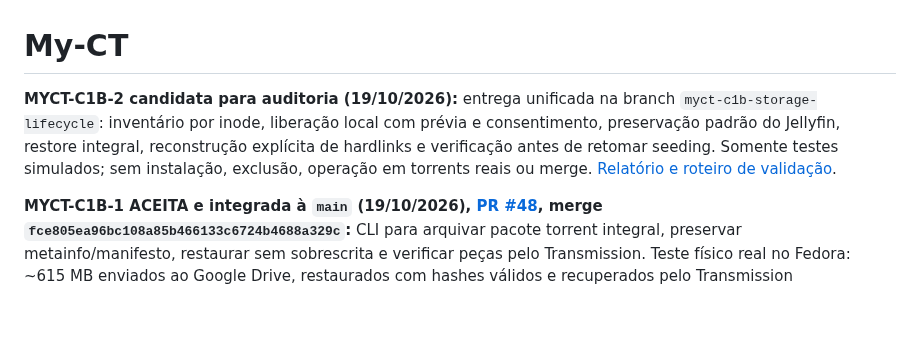
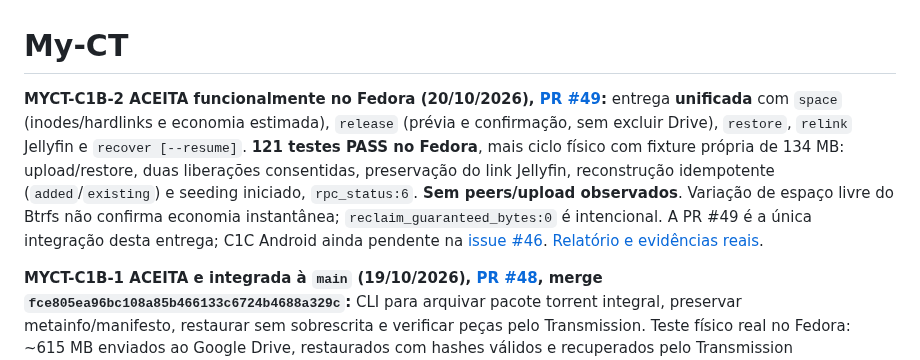
Before and after one commit to Samuel-Francisco-AS/My-CT, a Markdown page: README.md, the part around the change. GitHub-like rendering; blank space fills up the shorter version.

Commit message:
docs(C1B-2): atualizar README com aceite físico e limites

```diff
--- a/README.md
+++ b/README.md
@@ -1,11 +1,6 @@
 # My-CT
 
-**MYCT-C1B-2 candidata para auditoria (19/10/2026):** entrega unificada na branch
-`myct-c1b-storage-lifecycle`: inventário por inode, liberação local com prévia e
-consentimento, preservação padrão do Jellyfin, restore integral, reconstrução
-explícita de hardlinks e verificação antes de retomar seeding. Somente testes
-simulados; sem instalação, exclusão, operação em torrents reais ou merge.
-[Relatório e roteiro de validação](docs/MYCT-C1B-2-RELATORIO.md).
+**MYCT-C1B-2 ACEITA funcionalmente no Fedora (20/10/2026), [PR #49](https://github.com/Samuel-Francisco-AS/My-CT/pull/49):** entrega **unificada** com `space` (inodes/hardlinks e economia estimada), `release` (prévia e confirmação, sem excluir Drive), `restore`, `relink` Jellyfin e `recover [--resume]`. **121 testes PASS no Fedora**, mais ciclo físico com fixture própria de 134 MB: upload/restore, duas liberações consentidas, preservação do link Jellyfin, reconstrução idempotente (`added`/`existing`) e seeding iniciado, `rpc_status:6`. **Sem peers/upload observados**. Variação de espaço livre do Btrfs não confirma economia instantânea; `reclaim_guaranteed_bytes:0` é intencional. A PR #49 é a única integração desta entrega; C1C Android ainda pendente na [issue #46](https://github.com/Samuel-Francisco-AS/My-CT/issues/46). [Relatório e evidências reais](docs/MYCT-C1B-2-RELATORIO.md).
 
 **MYCT-C1B-1 ACEITA e integrada à `main` (19/10/2026), [PR #48](https://github.com/Samuel-Francisco-AS/My-CT/pull/48), merge `fce805ea96bc108a85b466133c6724b4688a329c`:** CLI para arquivar pacote torrent integral, preservar metainfo/manifesto, restaurar sem sobrescrita e verificar peças pelo Transmission. Teste físico real no Fedora: ~615 MB enviados ao Google Drive, restaurados com hashes válidos e recuperados pelo Transmission (`seeding_ready:true`, **pausado**). **Seeding efetivo/peers ainda NÃO testados; sem remoções, liberação de SSD ou alteração de hardlinks.** Próximas C1B-2/C1C na [issue #46](https://github.com/Samuel-Francisco-AS/My-CT/issues/46). [Relatório e evidências](docs/MYCT-C1B-1-RELATORIO.md).
 
```
